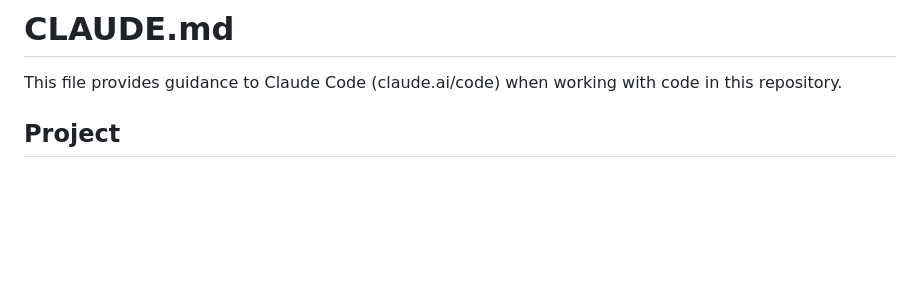
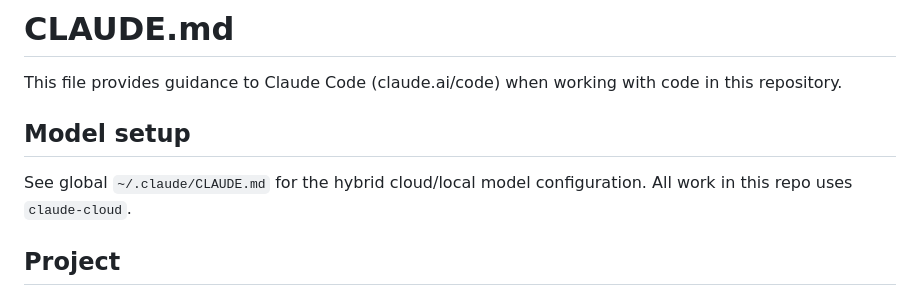
Before and after one commit to RustyGrinds/sentapp, a Markdown page: CLAUDE.md, the part around the change. Drawn GitHub-style; blank space fills up the shorter version.

Commit message:
Document hybrid cloud/local model setup in CLAUDE.md

```diff
--- a/CLAUDE.md
+++ b/CLAUDE.md
@@ -1,6 +1,10 @@
 # CLAUDE.md
 
 This file provides guidance to Claude Code (claude.ai/code) when working with code in this repository.
+
+## Model setup
+
+See global `~/.claude/CLAUDE.md` for the hybrid cloud/local model configuration. All work in this repo uses `claude-cloud`.
 
 ## Project
 
```
